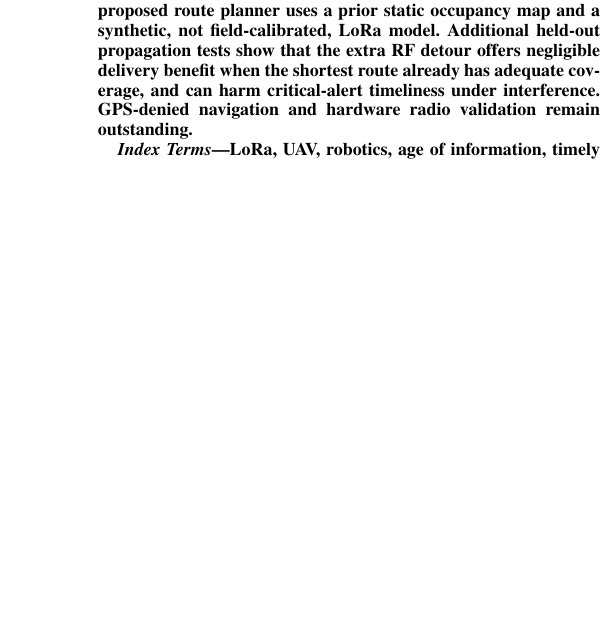
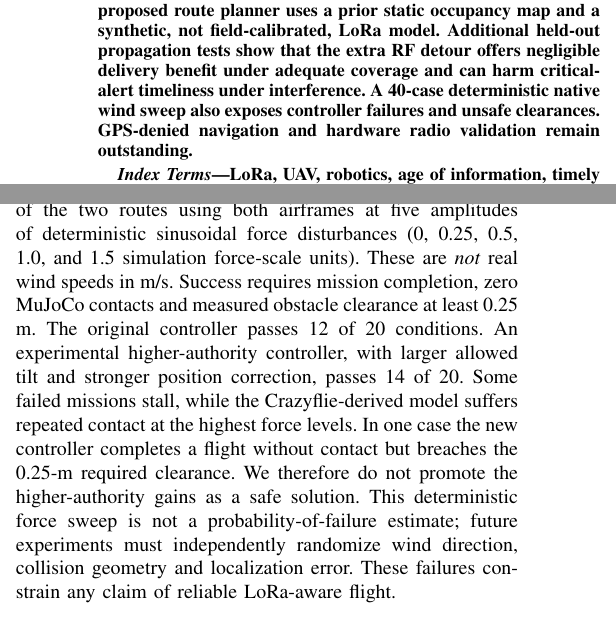
Before and after one commit to lalitkumar790/mars-lora, a LaTeX paper (paper/paper.tex): part of one column of page 1 of 5 before the commit and two parts of the columns of pages 1 and 5 of 6 after it, the two joined at a grey line, cut so that both start at the same text, the shorter picture padded with empty space. Compiled offline with pdfLaTeX.

Commit message:
Report 40-case MuJoCo wind robustness failures and reject unvalidated control gain improvement in research paper

```diff
--- a/paper/paper.tex
+++ b/paper/paper.tex
@@ -5,7 +5,7 @@
 \begin{document}
 \maketitle
 \begin{abstract}
-LoRa enables long-range low-rate robotic telemetry, yet packet reception is not equivalent to fresh status or on-time safety alerts. We specify MARS-LoRa, a seeded simulation comparing fixed spreading factor, link-reactive adaptation, priority-aware scheduling, and a conservative mission slowdown policy. We evaluate application delivery, alert deadline satisfaction, age of information, outage duration, and transmission-energy proxy under mobility and shadowing. This study proceeds from 720 seeded abstract-channel trials and 1,440 factorial ablations to native MuJoCo-executed quadrotor trajectories and a 240-trial comparison of shortest-safe versus RF-aware 3-D routes. The proposed route planner uses a prior static occupancy map and a synthetic, not field-calibrated, LoRa model. Additional held-out propagation tests show that the extra RF detour offers negligible delivery benefit when the shortest route already has adequate coverage, and can harm critical-alert timeliness under interference. GPS-denied navigation and hardware radio validation remain outstanding.
+LoRa enables long-range low-rate robotic telemetry, yet packet reception is not equivalent to fresh status or on-time safety alerts. We specify MARS-LoRa, a seeded simulation comparing fixed spreading factor, link-reactive adaptation, priority-aware scheduling, and a conservative mission slowdown policy. We evaluate application delivery, alert deadline satisfaction, age of information, outage duration, and transmission-energy proxy under mobility and shadowing. This study proceeds from 720 seeded abstract-channel trials and 1,440 factorial ablations to native MuJoCo-executed quadrotor trajectories and a 240-trial comparison of shortest-safe versus RF-aware 3-D routes. The proposed route planner uses a prior static occupancy map and a synthetic, not field-calibrated, LoRa model. Additional held-out propagation tests show that the extra RF detour offers negligible delivery benefit under adequate coverage and can harm critical-alert timeliness under interference. A 40-case deterministic native wind sweep also exposes controller failures and unsafe clearances. GPS-denied navigation and hardware radio validation remain outstanding.
 \end{abstract}
 \begin{IEEEkeywords}LoRa, UAV, robotics, age of information, timely telemetry\end{IEEEkeywords}
 \section{Introduction}
@@ -134,6 +134,9 @@ The nominal RF-aware plan and shortest plan are \emph{frozen} after their native
 \end{figure}
 For the 1.325-kg UAV, the paired improvement in application delivery is 42.0 percentage points under nominal spatial fading (95\% CI 30.6--53.4), but \emph{minus} 0.64 points under mild-urban propagation (95\% CI -2.64--1.36). In that mild case the shortest and RF-aware routes already achieve delivery rates 90.9\% and 90.2\%, respectively, while the detour still requires 13.3 s additional flight. The dense-urban profile favors RF routing by 71.0 points, but at the cost of 6.03 J higher modeled transmitter energy, as adaptation selects slower SF settings. Under high interference the delivery improvement falls to 3.12 points, while \emph{critical-alert deadline satisfaction drops by 13.75 points} (95\% CI -27.27 to -0.23). Thus maximizing predicted packet reception is insufficient for time-constrained robotic communication. A more defensible controller should choose whether to detour based on calibrated expected deadline reliability, flight-time cost, and uncertainty, rather than always favoring the radio-optimized path. These five scenarios are illustrative sensitivity tests, not statistically independent samples of real deployments.
 
+\section{Wind-Disturbance Safety Boundary}
+Geometrically collision-free A* routes are insufficient for physically safe autonomous flight. We therefore execute each of the two routes using both airframes at five amplitudes of deterministic sinusoidal force disturbances (0, 0.25, 0.5, 1.0, and 1.5 simulation force-scale units). These are \emph{not} real wind speeds in m/s. Success requires mission completion, zero MuJoCo contacts and measured obstacle clearance at least 0.25 m. The original controller passes 12 of 20 conditions. An experimental higher-authority controller, with larger allowed tilt and stronger position correction, passes 14 of 20. Some failed missions stall, while the Crazyflie-derived model suffers repeated contact at the highest force levels. In one case the new controller completes a flight without contact but breaches the 0.25-m required clearance. We therefore do not promote the higher-authority gains as a safe solution. This deterministic force sweep is not a probability-of-failure estimate; future experiments must independently randomize wind direction, collision geometry and localization error. These failures constrain any claim of reliable LoRa-aware flight.
+
 \section{Limitations and Deployment}
 The channel omits actual radio measurements, antenna orientation, real packet collisions, regulatory duty-cycle scheduling, and control-plane SF handshakes. The first radio baseline uses a kinematic route, while the later cross-layer tests replay independently executed MuJoCo flight traces. The new RF-aware A* planner is a map-known oracle; it does not solve GPS-denied mapping, real-time perception or control under localization uncertainty. A global slowdown is not predictive mobility adaptation. Accordingly, results are hypothesis-generating simulation outcomes, not field evidence. Future validation should compare link predictions against measured LoRa logs, replace ideal map inputs with uncertainty-aware onboard mapping, test varied urban scenes and randomized winds, and close the ROS 2 autonomy loop.
 \section{Conclusion}
```
